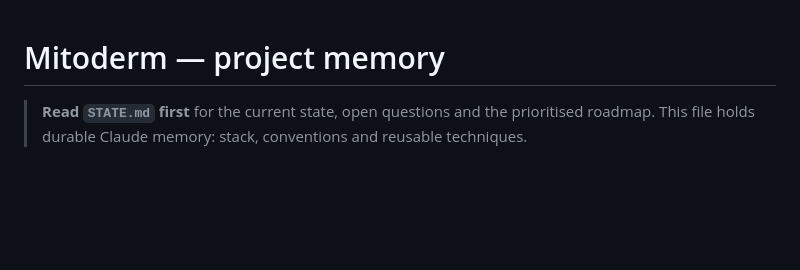
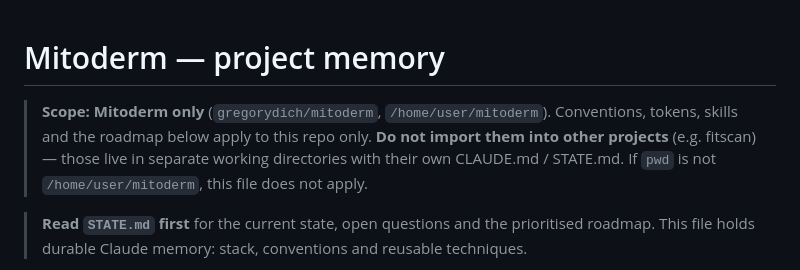
Before and after one commit to GregoryDich/mitoderm, a Markdown page: CLAUDE.md, the part around the change. Rendered like a GitHub page; blank space fills up the shorter version.

```diff
--- a/CLAUDE.md
+++ b/CLAUDE.md
@@ -1,4 +1,11 @@
 # Mitoderm — project memory
+
+> **Scope: Mitoderm only** (`gregorydich/mitoderm`,
+> `/home/user/mitoderm`). Conventions, tokens, skills and the roadmap
+> below apply to this repo only. **Do not import them into other
+> projects** (e.g. fitscan) — those live in separate working
+> directories with their own CLAUDE.md / STATE.md. If `pwd` is not
+> `/home/user/mitoderm`, this file does not apply.
 
 > **Read `STATE.md` first** for the current state, open questions and
 > the prioritised roadmap. This file holds durable Claude memory:
```
Also changed, not shown: STATE.md (+7 -0 lines).
